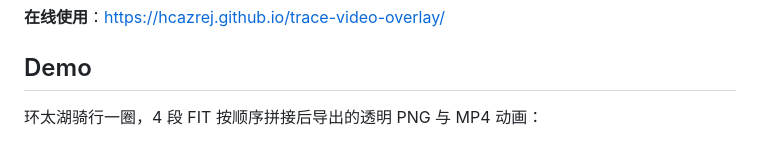
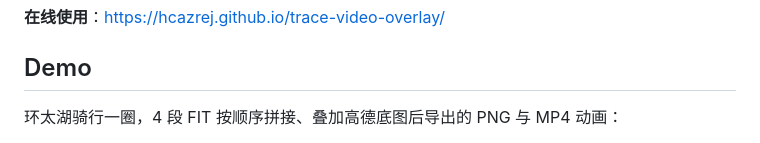
Before and after one commit to HcaZreJ/trace-video-overlay, a Markdown page: README.md, the part around one of its changes. GitHub-like rendering.

Commit message:
docs: Demo 章节文案对齐高德底图，PNG/MP4 收窄到 480
- 描述从「透明 PNG」改为「叠加高德底图」，与实际素材一致
- PNG width 720 → 480
- MP4 从裸 URL 改为显式 <video> tag 以设定 width=480

Co-Authored-By: Claude Opus 4.7 <noreply@anthropic.com>

```diff
--- a/README.md
+++ b/README.md
@@ -6,5 +6,5 @@
 
 ## Demo
 
-环太湖骑行一圈，4 段 FIT 按顺序拼接后导出的透明 PNG 与 MP4 动画：
+环太湖骑行一圈，4 段 FIT 按顺序拼接、叠加高德底图后导出的 PNG 与 MP4 动画：
 
```
Also changed, not shown: other parts of README.md (+2 -2 lines).
